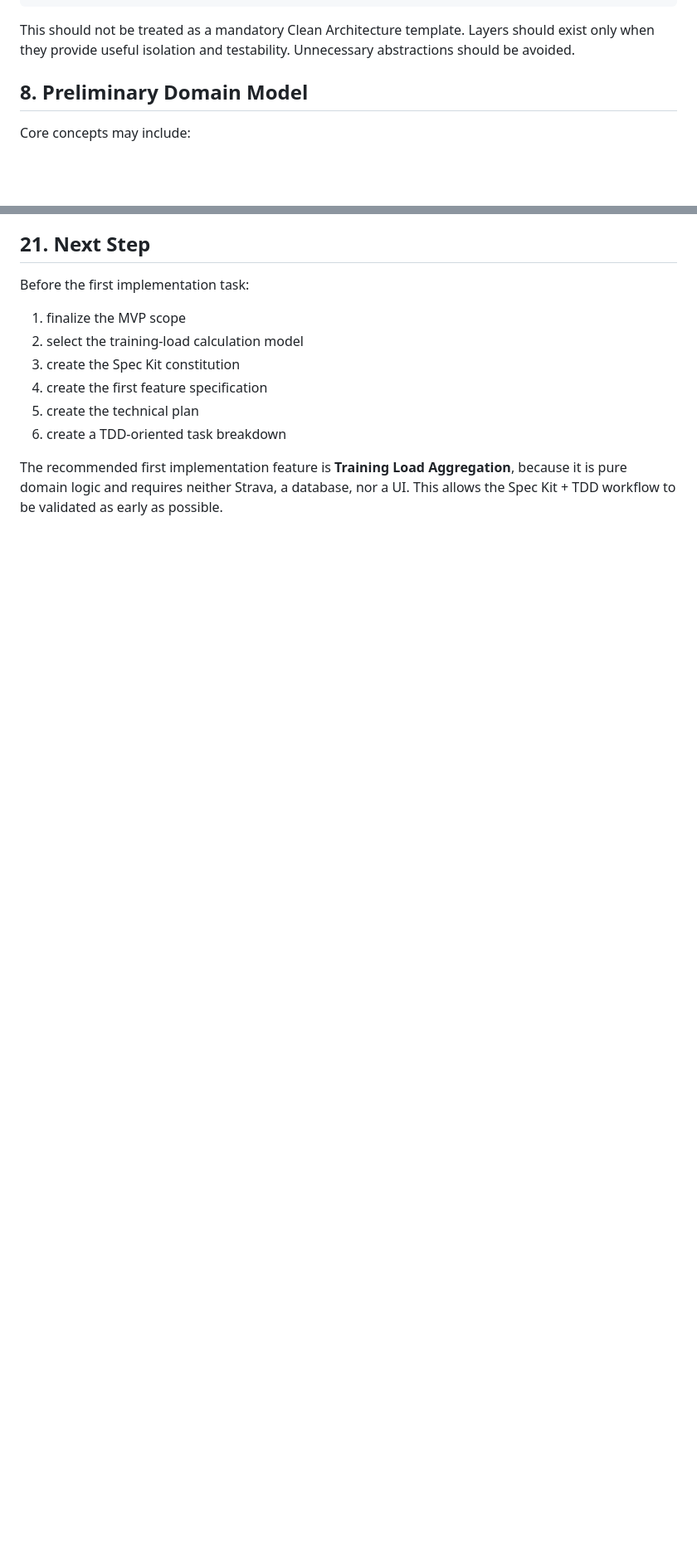
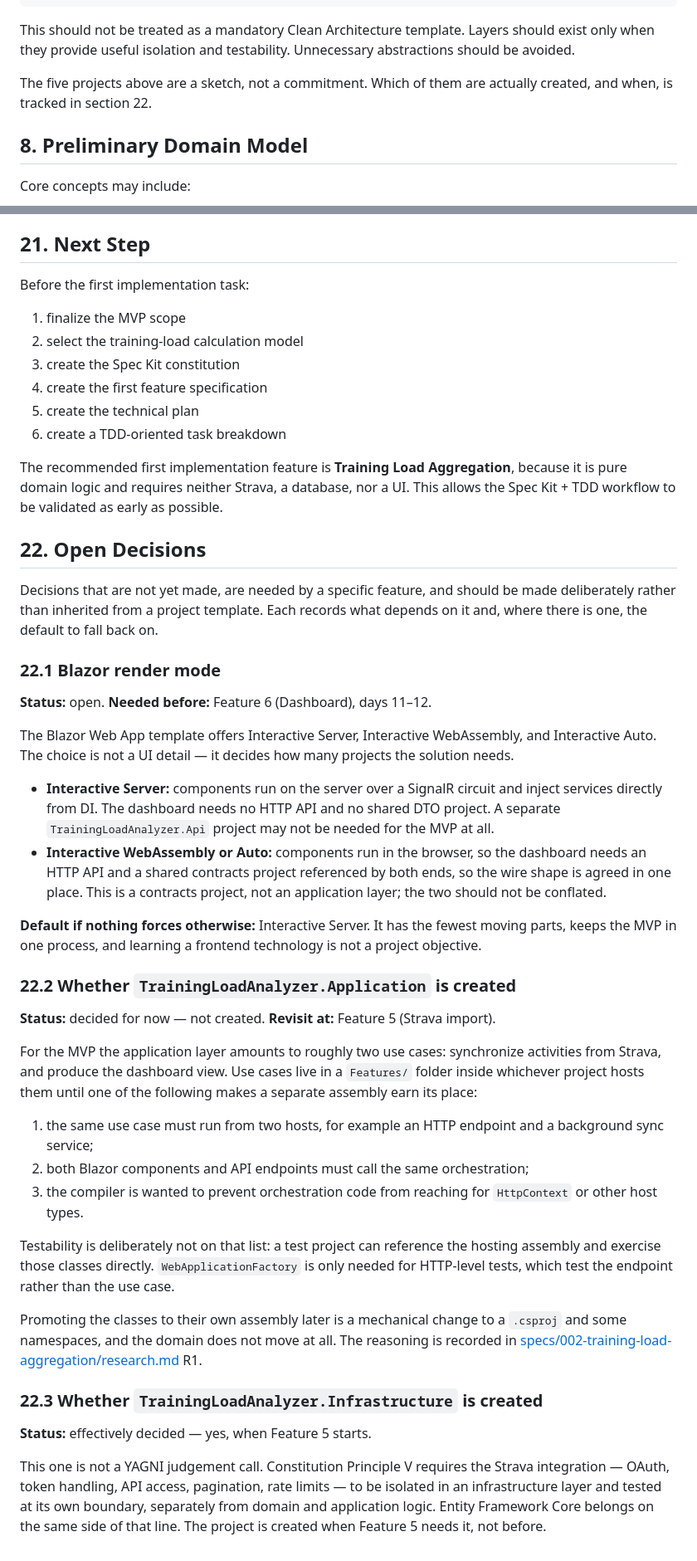
Before and after one commit to juusimaa/training-load-analyzer, a Markdown page: training-load-analyzer-plan.md, 2 parts joined by grey strips. Shown at 83% size. Rendered like a GitHub page; blank space fills up the shorter version.

Commit message:
docs: record open architecture decisions in the project plan
Adds section 22 so the five-project sketch in section 7 is not taken at face
value when a feature is scaffolded:

- 22.1 Blazor render mode, still open, needed before Feature 6. It decides
  whether an HTTP API and a shared contracts project are needed at all.
- 22.2 Whether an Application project is created — not for now, with the three
  triggers that would promote use cases out of a Features/ folder.
- 22.3 Whether an Infrastructure project is created — yes at Feature 5, because
  Constitution Principle V mandates it rather than leaving it to judgement.

Co-Authored-By: Claude Opus 5 (1M context) <noreply@anthropic.com>

````diff
--- a/training-load-analyzer-plan.md
+++ b/training-load-analyzer-plan.md
@@ -139,6 +139,8 @@ tests/
 ```
 
 This should not be treated as a mandatory Clean Architecture template. Layers should exist only when they provide useful isolation and testability. Unnecessary abstractions should be avoided.
+
+The five projects above are a sketch, not a commitment. Which of them are actually created, and when, is tracked in section 22.
 
 ## 8. Preliminary Domain Model
 
@@ -551,3 +553,38 @@ Before the first implementation task:
 6. create a TDD-oriented task breakdown
 
 The recommended first implementation feature is **Training Load Aggregation**, because it is pure domain logic and requires neither Strava, a database, nor a UI. This allows the Spec Kit + TDD workflow to be validated as early as possible.
+
+## 22. Open Decisions
+
+Decisions that are not yet made, are needed by a specific feature, and should be made deliberately rather than inherited from a project template. Each records what depends on it and, where there is one, the default to fall back on.
+
+### 22.1 Blazor render mode
+
+**Status:** open. **Needed before:** Feature 6 (Dashboard), days 11–12.
+
+The Blazor Web App template offers Interactive Server, Interactive WebAssembly, and Interactive Auto. The choice is not a UI detail — it decides how many projects the solution needs.
+
+- **Interactive Server:** components run on the server over a SignalR circuit and inject services directly from DI. The dashboard needs no HTTP API and no shared DTO project. A separate `TrainingLoadAnalyzer.Api` project may not be needed for the MVP at all.
+- **Interactive WebAssembly or Auto:** components run in the browser, so the dashboard needs an HTTP API and a shared contracts project referenced by both ends, so the wire shape is agreed in one place. This is a contracts project, not an application layer; the two should not be conflated.
+
+**Default if nothing forces otherwise:** Interactive Server. It has the fewest moving parts, keeps the MVP in one process, and learning a frontend technology is not a project objective.
+
+### 22.2 Whether `TrainingLoadAnalyzer.Application` is created
+
+**Status:** decided for now — not created. **Revisit at:** Feature 5 (Strava import).
+
+For the MVP the application layer amounts to roughly two use cases: synchronize activities from Strava, and produce the dashboard view. Use cases live in a `Features/` folder inside whichever project hosts them until one of the following makes a separate assembly earn its place:
+
+1. the same use case must run from two hosts, for example an HTTP endpoint and a background sync service;
+2. both Blazor components and API endpoints must call the same orchestration;
+3. the compiler is wanted to prevent orchestration code from reaching for `HttpContext` or other host types.
+
+Testability is deliberately not on that list: a test project can reference the hosting assembly and exercise those classes directly. `WebApplicationFactory` is only needed for HTTP-level tests, which test the endpoint rather than the use case.
+
+Promoting the classes to their own assembly later is a mechanical change to a `.csproj` and some namespaces, and the domain does not move at all. The reasoning is recorded in [specs/002-training-load-aggregation/research.md](specs/002-training-load-aggregation/research.md) R1.
+
+### 22.3 Whether `TrainingLoadAnalyzer.Infrastructure` is created
+
+**Status:** effectively decided — yes, when Feature 5 starts.
+
+This one is not a YAGNI judgement call. Constitution Principle V requires the Strava integration — OAuth, token handling, API access, pagination, rate limits — to be isolated in an infrastructure layer and tested at its own boundary, separately from domain and application logic. Entity Framework Core belongs on the same side of that line. The project is created when Feature 5 needs it, not before.
````
